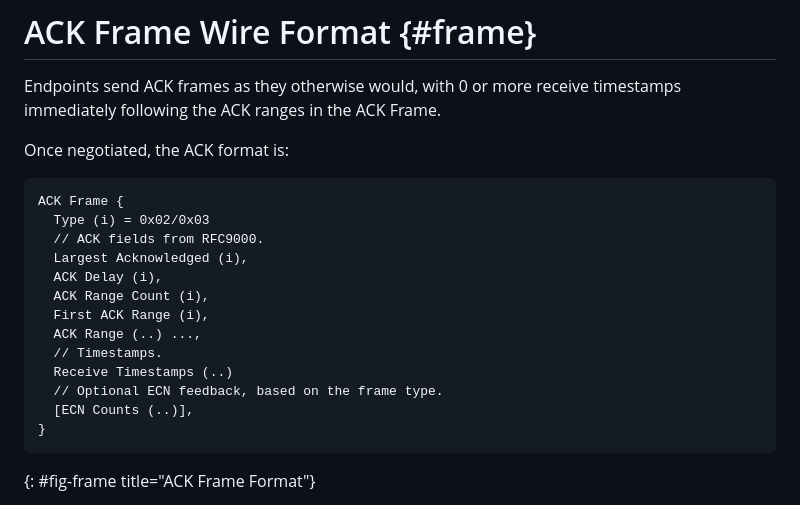
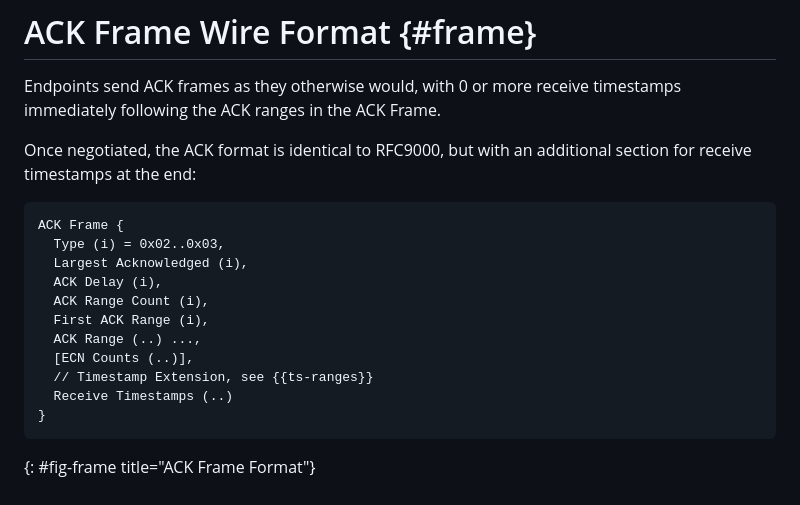
Before and after one commit to wcsmith/draft-quic-receive-ts, a Markdown page: draft-smith-quic-receive-ts.md, the part around the change. Drawn GitHub-style.

```diff
--- a/draft-smith-quic-receive-ts.md
+++ b/draft-smith-quic-receive-ts.md
@@ -109,21 +109,20 @@ per round-trip in order to best measure the network.
 Endpoints send ACK frames as they otherwise would, with 0 or more receive
 timestamps immediately following the ACK ranges in the ACK Frame.
 
-Once negotiated, the ACK format is:
+Once negotiated, the ACK format is identical to RFC9000, but with an
+additional section for receive timestamps at the end:
 
 ~~~
 ACK Frame {
-  Type (i) = 0x02/0x03
-  // ACK fields from RFC9000.
+  Type (i) = 0x02..0x03,
   Largest Acknowledged (i),
   ACK Delay (i),
   ACK Range Count (i),
   First ACK Range (i),
   ACK Range (..) ...,
-  // Timestamps.
+  [ECN Counts (..)],
+  // Timestamp Extension, see {{ts-ranges}}
   Receive Timestamps (..)
-  // Optional ECN feedback, based on the frame type.
-  [ECN Counts (..)],
 }
 ~~~
 {: #fig-frame title="ACK Frame Format"}
```
